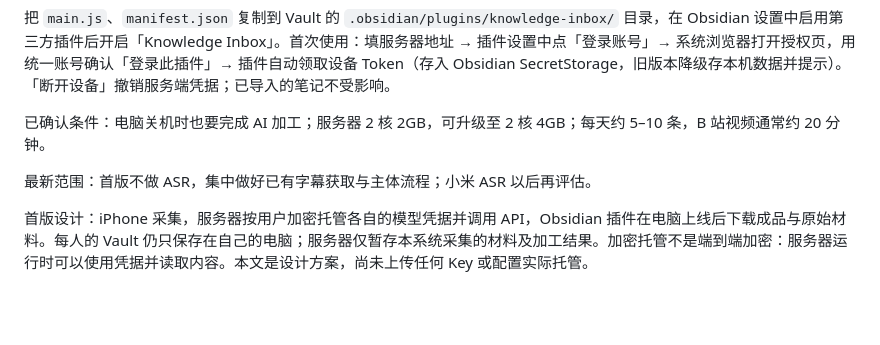
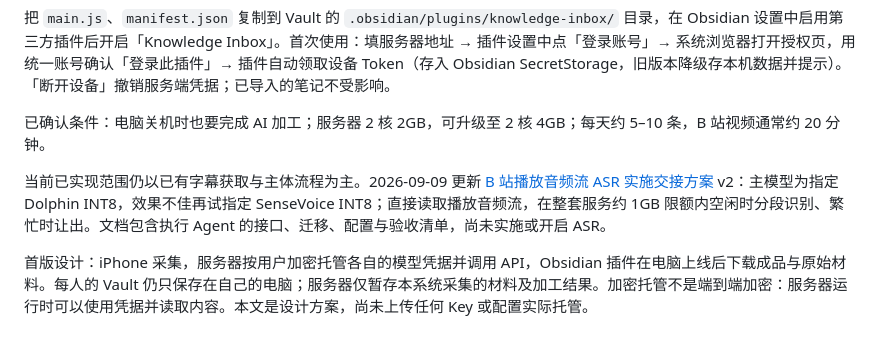
Before and after one commit to JerryTheAlpaca/knowledge-base, a Markdown page: README.md, the part around the change. Drawn GitHub-style; blank space fills up the shorter version.

Commit message:
docs: B 站播放音频流 ASR 实施交接方案 v2（待实施）

```diff
--- a/README.md
+++ b/README.md
@@ -26,6 +26,6 @@ npm run build        # tsc 类型检查 + esbuild 产出 main.js
 
 已确认条件：电脑关机时也要完成 AI 加工；服务器 2 核 2GB，可升级至 2 核 4GB；每天约 5–10 条，B 站视频通常约 20 分钟。
 
-最新范围：首版不做 ASR，集中做好已有字幕获取与主体流程；小米 ASR 以后再评估。
+当前已实现范围仍以已有字幕获取与主体流程为主。2026-09-09 更新 [B 站播放音频流 ASR 实施交接方案](docs/11-B站无字幕视频本地ASR可行性与实施方案.md) v2：主模型为指定 Dolphin INT8，效果不佳再试指定 SenseVoice INT8；直接读取播放音频流，在整套服务约 1GB 限额内空闲时分段识别、繁忙时让出。文档包含执行 Agent 的接口、迁移、配置与验收清单，尚未实施或开启 ASR。
 
 首版设计：iPhone 采集，服务器按用户加密托管各自的模型凭据并调用 API，Obsidian 插件在电脑上线后下载成品与原始材料。每人的 Vault 仍只保存在自己的电脑；服务器仅暂存本系统采集的材料及加工结果。加密托管不是端到端加密：服务器运行时可以使用凭据并读取内容。本文是设计方案，尚未上传任何 Key 或配置实际托管。
```
Also changed, not shown: docs/11-B站无字幕视频本地ASR可行性与实施方案.md (added, +330 -0 lines).
